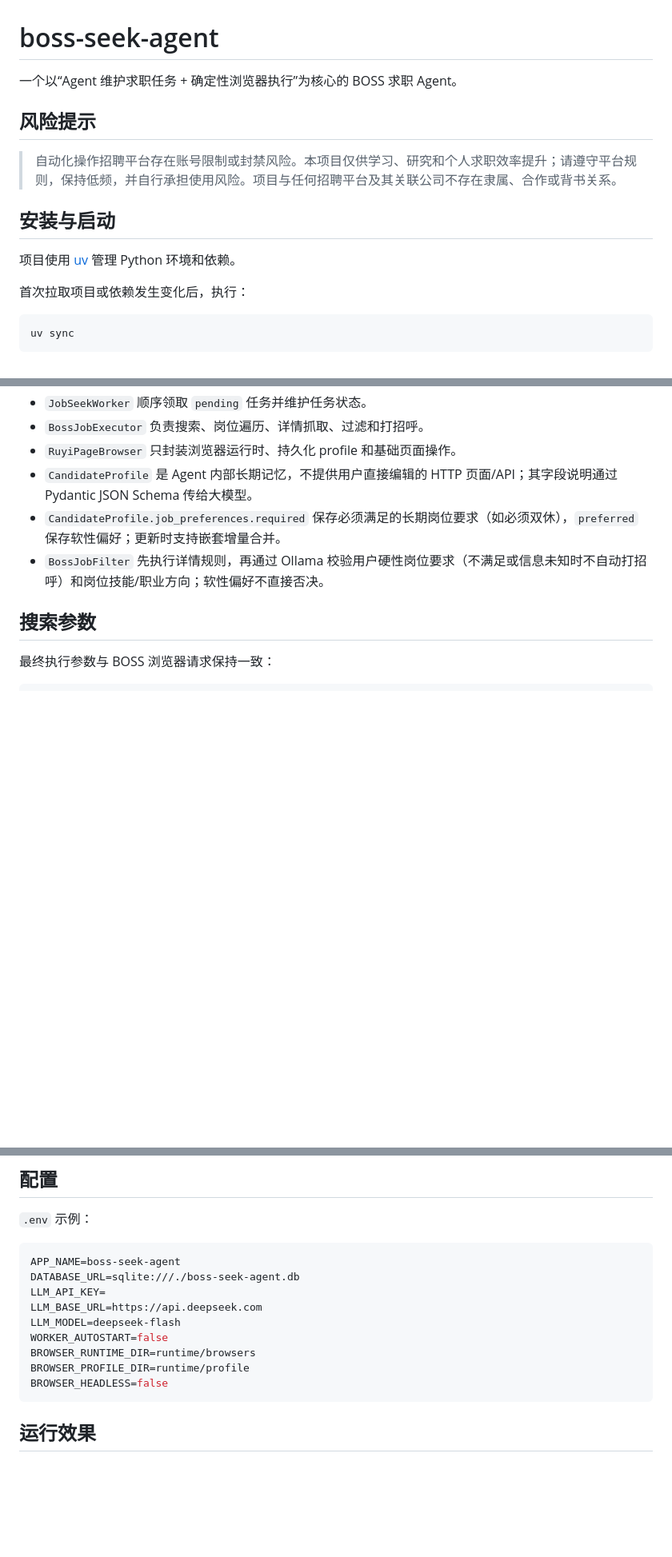
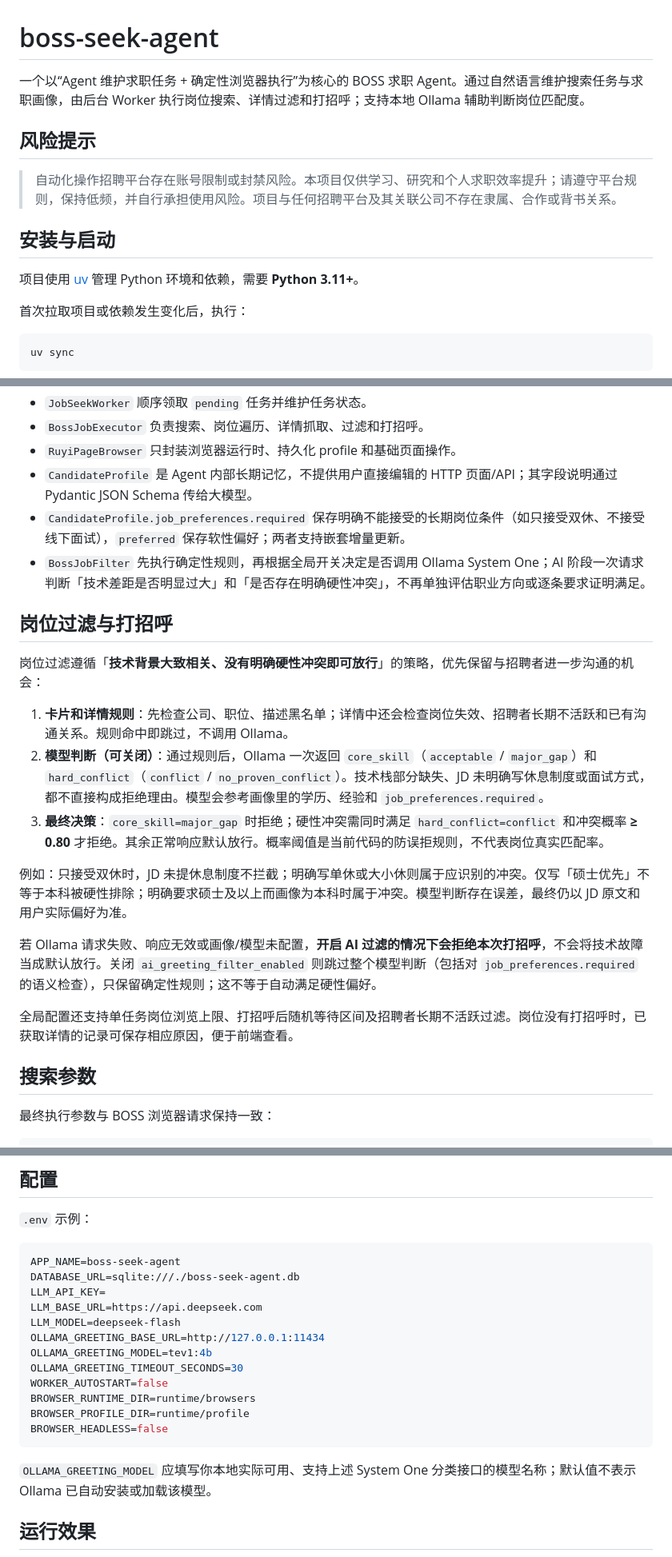
Before and after one commit to dengcanhui/boss-seek-agent, a Markdown page: README.md, 3 parts joined by grey strips. Shown at 80% size. GitHub-like rendering; blank space fills up the shorter version.

Commit message:
docs: update README for current job filtering workflow

````diff
--- a/README.md
+++ b/README.md
@@ -1,6 +1,6 @@
 # boss-seek-agent
 
-一个以“Agent 维护求职任务 + 确定性浏览器执行”为核心的 BOSS 求职 Agent。
+一个以“Agent 维护求职任务 + 确定性浏览器执行”为核心的 BOSS 求职 Agent。通过自然语言维护搜索任务与求职画像，由后台 Worker 执行岗位搜索、详情过滤和打招呼；支持本地 Ollama 辅助判断岗位匹配度。
 
 ## 风险提示
 
@@ -9,7 +9,7 @@
 
 ## 安装与启动
 
-项目使用 [uv](https://docs.astral.sh/uv/) 管理 Python 环境和依赖。
+项目使用 [uv](https://docs.astral.sh/uv/) 管理 Python 环境和依赖，需要 **Python 3.11+**。
 
 首次拉取项目或依赖发生变化后，执行：
 
@@ -67,8 +71,22 @@ Pytest 的临时目录已固定到项目 `runtime/pytest`，避免 Windows 用
 - `BossJobExecutor` 负责搜索、岗位遍历、详情抓取、过滤和打招呼。
 - `RuyiPageBrowser` 只封装浏览器运行时、持久化 profile 和基础页面操作。
 - `CandidateProfile` 是 Agent 内部长期记忆，不提供用户直接编辑的 HTTP 页面/API；其字段说明通过 Pydantic JSON Schema 传给大模型。
-- `CandidateProfile.job_preferences.required` 保存必须满足的长期岗位要求（如必须双休），`preferred` 保存软性偏好；更新时支持嵌套增量合并。
-- `BossJobFilter` 先执行详情规则，再通过 Ollama 校验用户硬性岗位要求（不满足或信息未知时不自动打招呼）和岗位技能/职业方向；软性偏好不直接否决。
+- `CandidateProfile.job_preferences.required` 保存明确不能接受的长期岗位条件（如只接受双休、不接受线下面试），`preferred` 保存软性偏好；两者支持嵌套增量更新。
+- `BossJobFilter` 先执行确定性规则，再根据全局开关决定是否调用 Ollama System One；AI 阶段一次请求判断「技术差距是否明显过大」和「是否存在明确硬性冲突」，不再单独评估职业方向或逐条要求证明满足。
+
+## 岗位过滤与打招呼
+
+岗位过滤遵循「**技术背景大致相关、没有明确硬性冲突即可放行**」的策略，优先保留与招聘者进一步沟通的机会：
+
+1. **卡片和详情规则**：先检查公司、职位、描述黑名单；详情中还会检查岗位失效、招聘者长期不活跃和已有沟通关系。规则命中即跳过，不调用 Ollama。
+2. **模型判断（可关闭）**：通过规则后，Ollama 一次返回 `core_skill`（`acceptable` / `major_gap`）和 `hard_conflict`（`conflict` / `no_proven_conflict`）。技术栈部分缺失、JD 未明确写休息制度或面试方式，都不直接构成拒绝理由。模型会参考画像里的学历、经验和 `job_preferences.required`。
+3. **最终决策**：`core_skill=major_gap` 时拒绝；硬性冲突需同时满足 `hard_conflict=conflict` 和冲突概率 **≥ 0.80** 才拒绝。其余正常响应默认放行。概率阈值是当前代码的防误拒规则，不代表岗位真实匹配率。
+
+例如：只接受双休时，JD 未提休息制度不拦截；明确写单休或大小休则属于应识别的冲突。仅写「硕士优先」不等于本科被硬性排除；明确要求硕士及以上而画像为本科时属于冲突。模型判断存在误差，最终仍以 JD 原文和用户实际偏好为准。
+
+若 Ollama 请求失败、响应无效或画像/模型未配置，**开启 AI 过滤的情况下会拒绝本次打招呼**，不会将技术故障当成默认放行。关闭 `ai_greeting_filter_enabled` 则跳过整个模型判断（包括对 `job_preferences.required` 的语义检查），只保留确定性规则；这不等于自动满足硬性偏好。
+
+全局配置还支持单任务岗位浏览上限、打招呼后随机等待区间及招聘者长期不活跃过滤。岗位没有打招呼时，已获取详情的记录可保存相应原因，便于前端查看。
 
 ## 搜索参数
 
@@ -212,11 +234,17 @@ DATABASE_URL=sqlite:///./boss-seek-agent.db
 LLM_API_KEY=
 LLM_BASE_URL=https://api.deepseek.com
 LLM_MODEL=deepseek-flash
+OLLAMA_GREETING_BASE_URL=http://127.0.0.1:11434
+OLLAMA_GREETING_MODEL=tev1:4b
+OLLAMA_GREETING_TIMEOUT_SECONDS=30
 WORKER_AUTOSTART=false
 BROWSER_RUNTIME_DIR=runtime/browsers
 BROWSER_PROFILE_DIR=runtime/profile
 BROWSER_HEADLESS=false
 ```
+
+
+`OLLAMA_GREETING_MODEL` 应填写你本地实际可用、支持上述 System One 分类接口的模型名称；默认值不表示 Ollama 已自动安装或加载该模型。
 
 ## 运行效果
 
````
Also changed, not shown: other parts of README.md (+9 -1 lines).
